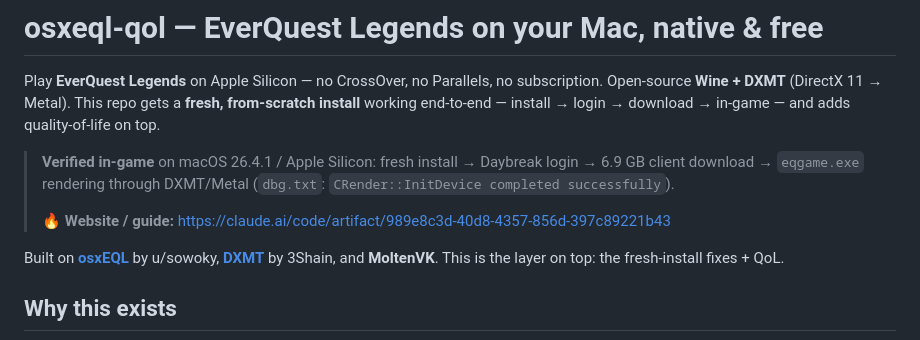
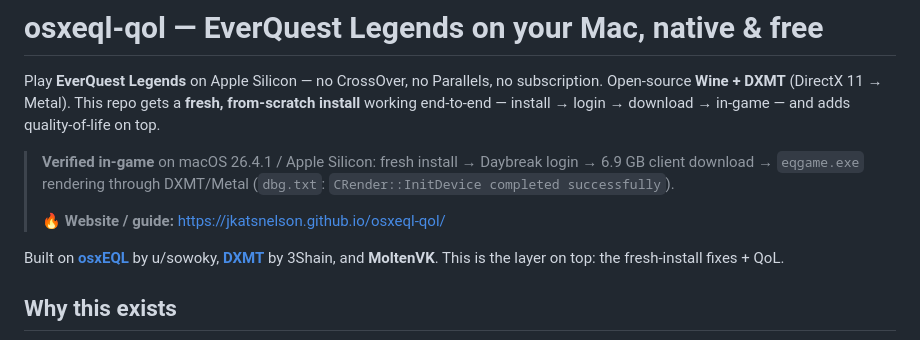
Before and after one commit to jkatsnelson/osxeql-qol, a Markdown page: README.md, the part around the change. Rendered like a GitHub page.

Commit message:
docs: fix broken Claude Artifact link in README
The "Website / guide" link pointed at a claude.ai/code/artifact/ URL,
which is private to whoever generated it and 404s for everyone else.
drafts/reddit-posts.md already moved on to the real GitHub Pages URL
(docs/index.html) in a prior commit; the README copy never got the
same fix.

```diff
--- a/README.md
+++ b/README.md
@@ -9,7 +9,7 @@ quality-of-life on top.
 > 6.9 GB client download → `eqgame.exe` rendering through DXMT/Metal
 > (`dbg.txt`: `CRender::InitDevice completed successfully`).
 >
-> 🔥 **Website / guide:** https://claude.ai/code/artifact/989e8c3d-40d8-4357-856d-397c89221b43
+> 🔥 **Website / guide:** https://jkatsnelson.github.io/osxeql-qol/
 
 Built on [**osxEQL**](https://github.com/sowoky/osxEQL) by u/sowoky, [**DXMT**](https://github.com/3Shain/dxmt) by 3Shain, and **MoltenVK**. This is the layer on top: the fresh-install fixes + QoL.
 
```
